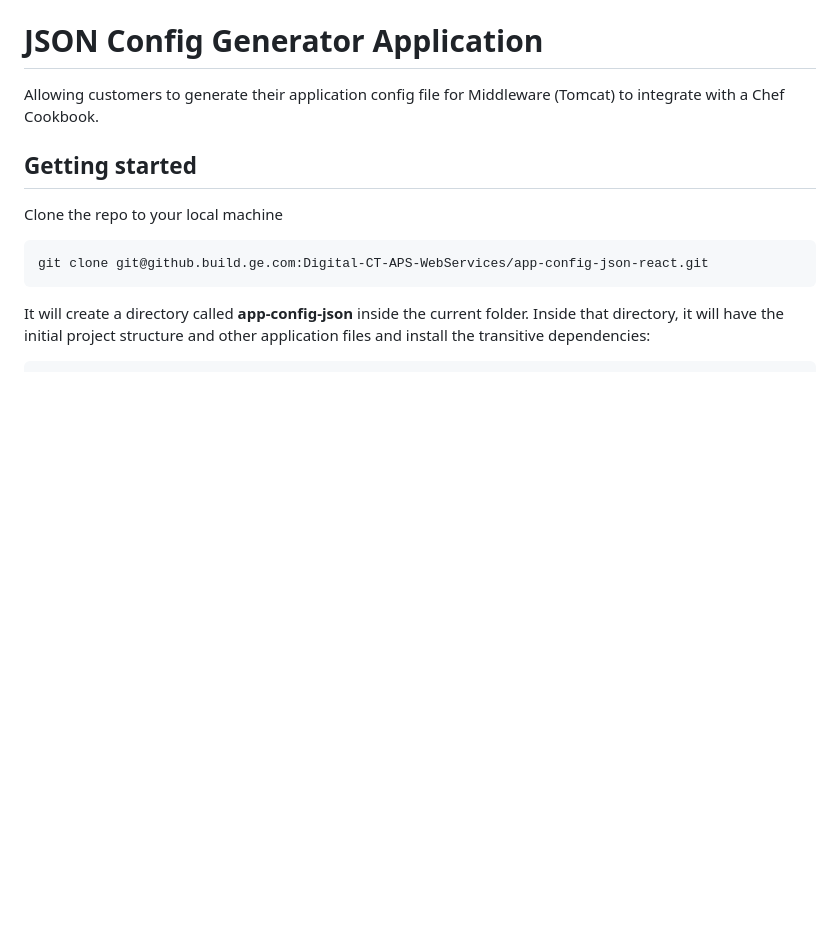
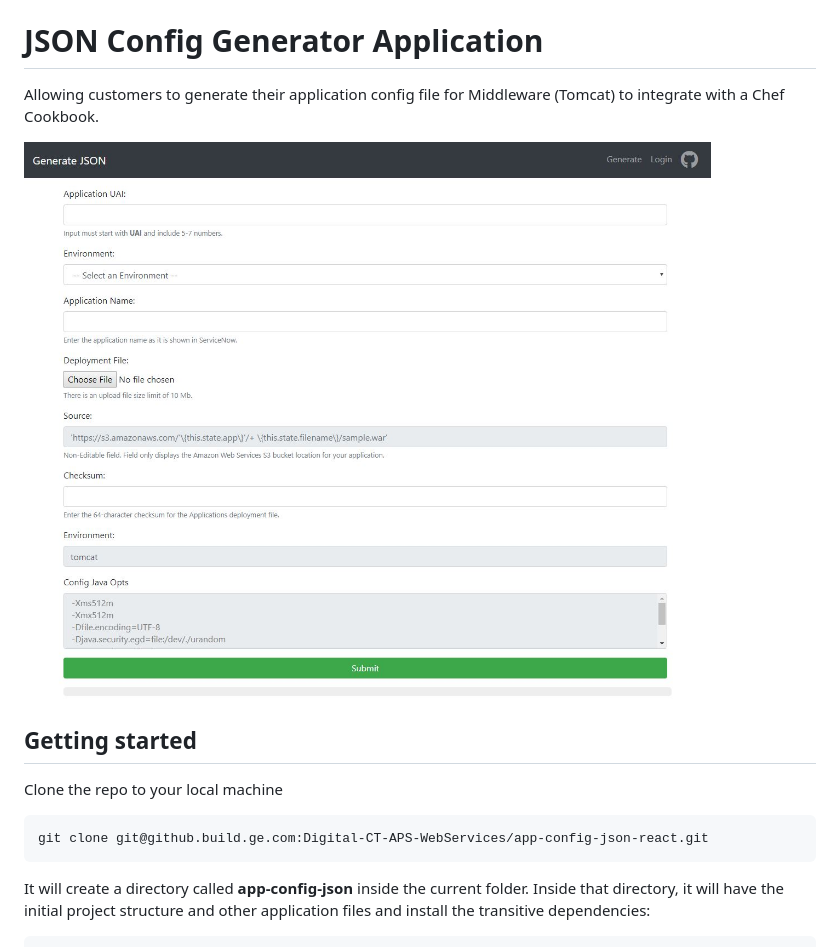
Before and after one commit to ahtee/vidhub, a Markdown page: README.md, the part around the change. Drawn GitHub-style; pictures changed too: docs/screenshot.JPG (added); blank space fills up the shorter version.

```diff
--- a/README.md
+++ b/README.md
@@ -4,7 +4,7 @@
 
 Allowing customers to generate their application config file for Middleware (Tomcat) to integrate with a Chef Cookbook.
 
-
+![screenshot.jpg](./docs/screenshot.JPG)
 
 ## Getting started
 
```
Also changed, not shown: 11 other files.
